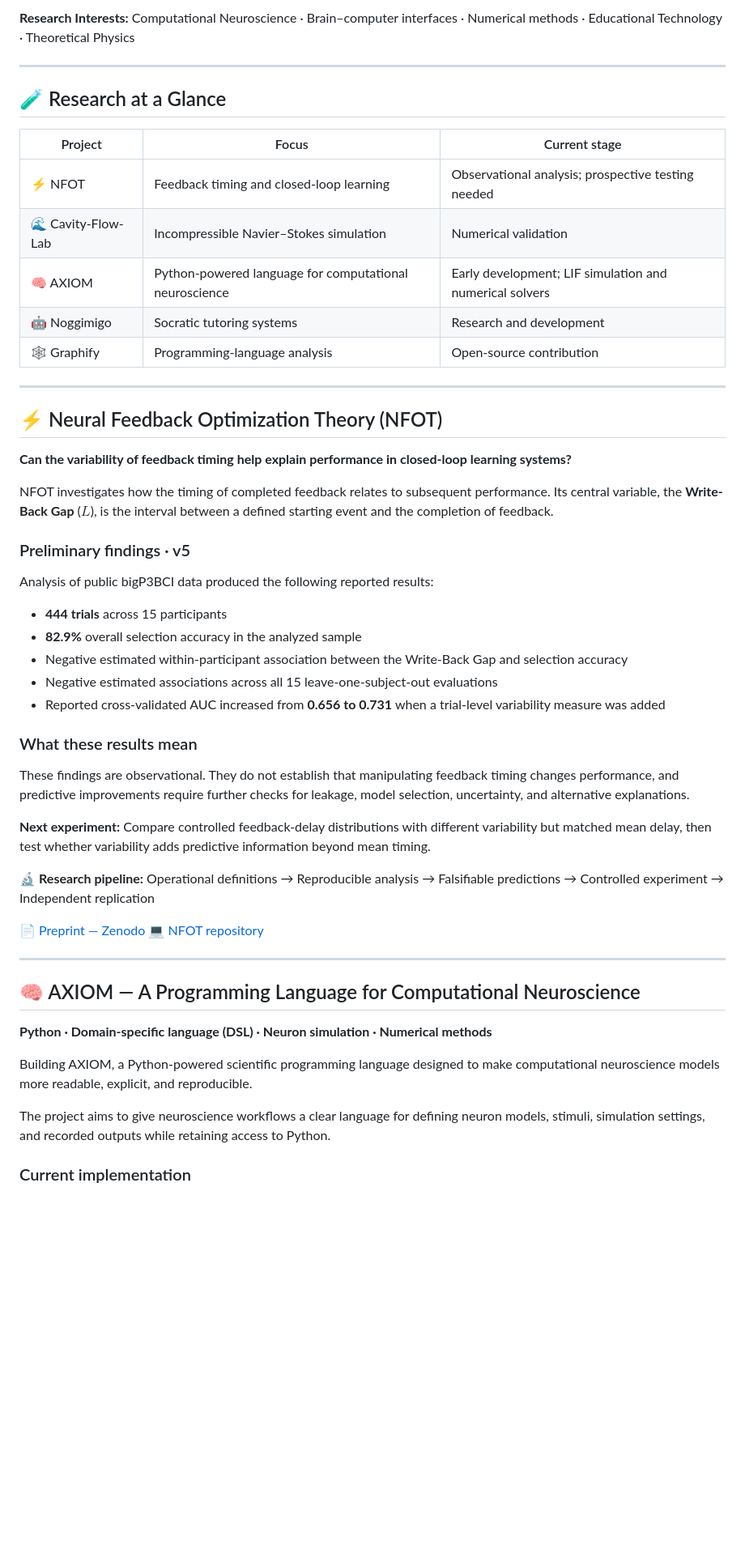
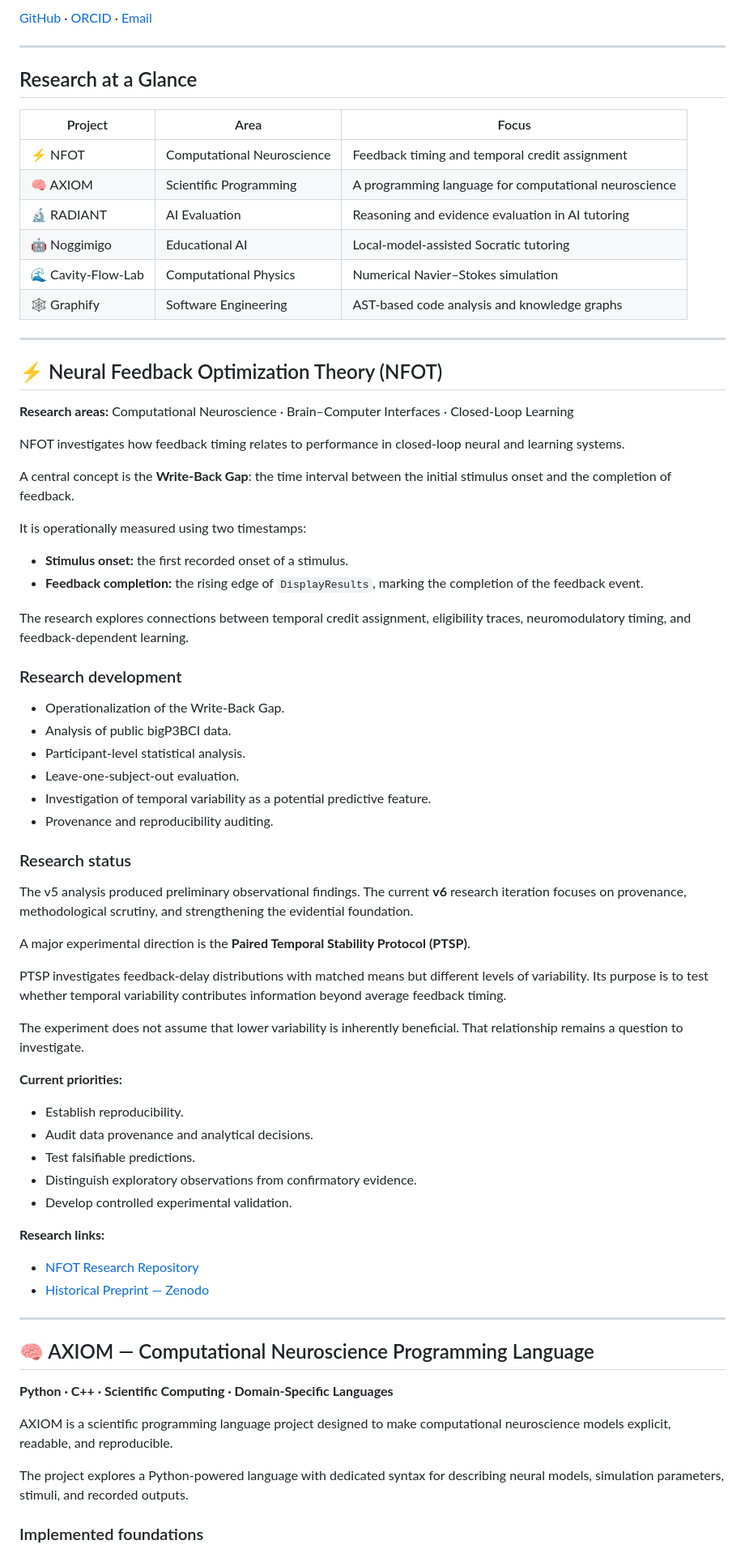
Before and after one commit to FolatheDuckofDuckingburg/FolatheDuckofDuckingburg, a Markdown page: README.md, the part around one of its changes. Shown at 81% size. Drawn GitHub-style; blank space fills up the shorter version.

```diff
--- a/README.md
+++ b/README.md
@@ -27,58 +20,77 @@ Exploring how brains learn, how feedback shapes closed-loop systems, and how mat
 
-**Research Interests:**
-Computational Neuroscience · Brain–computer interfaces · Numerical methods · Educational Technology · Theoretical Physics
-
+[GitHub](https://github.com/FolatheDuckofDuckingburg) · [ORCID](https://orcid.org/0009-0007-2148-5675) · [Email](mailto:folarera.kassim@gmail.com)
 
 ---
 
-## 🧪 Research at a Glance
+## Research at a Glance
 
-| Project            | Focus                                    | Current stage                                      |
-| ------------------ | ---------------------------------------- | -------------------------------------------------- |
-| ⚡ NFOT             | Feedback timing and closed-loop learning | Observational analysis; prospective testing needed |
-| 🌊 Cavity-Flow-Lab | Incompressible Navier–Stokes simulation  | Numerical validation                               |
-| 🧠 AXIOM           | Python-powered language for computational neuroscience | Early development; LIF simulation and numerical solvers |
-| 🤖 Noggimigo       | Socratic tutoring systems                | Research and development                           |
-| 🕸️ Graphify       | Programming-language analysis            | Open-source contribution                           |
+| Project | Area | Focus |
+|---|---|---|
+| ⚡ NFOT | Computational Neuroscience | Feedback timing and temporal credit assignment |
+| 🧠 AXIOM | Scientific Programming | A programming language for computational neuroscience |
+| 🔬 RADIANT | AI Evaluation | Reasoning and evidence evaluation in AI tutoring |
+| 🤖 Noggimigo | Educational AI | Local-model-assisted Socratic tutoring |
+| 🌊 Cavity-Flow-Lab | Computational Physics | Numerical Navier–Stokes simulation |
+| 🕸️ Graphify | Software Engineering | AST-based code analysis and knowledge graphs |
 
 ---
 
 ## ⚡ Neural Feedback Optimization Theory (NFOT)
 
-**Can the variability of feedback timing help explain performance in closed-loop learning systems?**
+**Research areas:** Computational Neuroscience · Brain–Computer Interfaces · Closed-Loop Learning
 
-NFOT investigates how the timing of completed feedback relates to subsequent performance. Its central variable, the **Write-Back Gap** ($L$), is the interval between a defined starting event and the completion of feedback.
+NFOT investigates how feedback timing relates to performance in closed-loop neural and learning systems.
 
-### Preliminary findings · v5
+A central concept is the **Write-Back Gap**: the time interval between the initial stimulus onset and the completion of feedback.
 
-Analysis of public bigP3BCI data produced the following reported results:
+It is operationally measured using two timestamps:
 
-- **444 trials** across 15 participants
-- **82.9%** overall selection accuracy in the analyzed sample
-- Negative estimated within-participant association between the Write-Back Gap and selection accuracy
-- Negative estimated associations across all 15 leave-one-subject-out evaluations
-- Reported cross-validated AUC increased from **0.656 to 0.731** when a trial-level variability measure was added
+- **Stimulus onset:** the first recorded onset of a stimulus.
+- **Feedback completion:** the rising edge of `DisplayResults`, marking the completion of the feedback event.
 
-### What these results mean
+The research explores connections between temporal credit assignment, eligibility traces, neuromodulatory timing, and feedback-dependent learning.
 
-These findings are observational. They do not establish that manipulating feedback timing changes performance, and predictive improvements require further checks for leakage, model selection, uncertainty, and alternative explanations.
+### Research development
 
-**Next experiment:** Compare controlled feedback-delay distributions with different variability but matched mean delay, then test whether variability adds predictive information beyond mean timing.
+- Operationalization of the Write-Back Gap.
+- Analysis of public bigP3BCI data.
+- Participant-level statistical analysis.
+- Leave-one-subject-out evaluation.
+- Investigation of temporal variability as a potential predictive feature.
+- Provenance and reproducibility auditing.
 
-🔬 **Research pipeline:** Operational definitions → Reproducible analysis → Falsifiable predictions → Controlled experiment → Independent replication
+### Research status
 
-📄 [Preprint — Zenodo](https://zenodo.org/records/23140358)
-💻 [NFOT repository](https://github.com/Noggin-Labs/Neural-Feedback-Optimization-Theory)
+The v5 analysis produced preliminary observational findings. The current **v6** research iteration focuses on provenance, methodological scrutiny, and strengthening the evidential foundation.
+
+A major experimental direction is the **Paired Temporal Stability Protocol (PTSP)**.
+
+PTSP investigates feedback-delay distributions with matched means but different levels of variability. Its purpose is to test whether temporal variability contributes information beyond average feedback timing.
+
+The experiment does not assume that lower variability is inherently beneficial. That relationship remains a question to investigate.
+
+**Current priorities:**
+
+- Establish reproducibility.
+- Audit data provenance and analytical decisions.
+- Test falsifiable predictions.
+- Distinguish exploratory observations from confirmatory evidence.
+- Develop controlled experimental validation.
+
+**Research links:**
+
+- [NFOT Research Repository](https://github.com/Noggin-Labs/Neural-Feedback-Optimization-Theory)
+- [Historical Preprint — Zenodo](https://zenodo.org/records/23140358)
 
 ---
 
-## 🧠 AXIOM — A Programming Language for Computational Neuroscience
+## 🧠 AXIOM — Computational Neuroscience Programming Language
 
-**Python · Domain-specific language (DSL) · Neuron simulation · Numerical methods**
+**Python · C++ · Scientific Computing · Domain-Specific Languages**
 
-Building AXIOM, a Python-powered scientific programming language designed to make computational neuroscience models more readable, explicit, and reproducible.
+AXIOM is a scientific programming language project designed to make computational neuroscience models explicit, readable, and reproducible.
 
-The project aims to give neuroscience workflows a clear language for defining neuron models, stimuli, simulation settings, and recorded outputs while retaining access to Python.
+The project explores a Python-powered language with dedicated syntax for describing neural models, simulation parameters, stimuli, and recorded outputs.
 
-### Current implementation
+### Implemented foundations
 
```
Also changed, not shown: other parts of README.md (+142 -99 lines).
